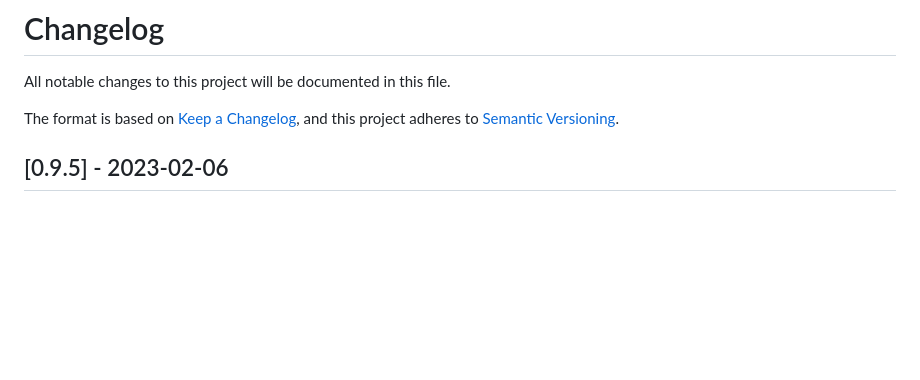
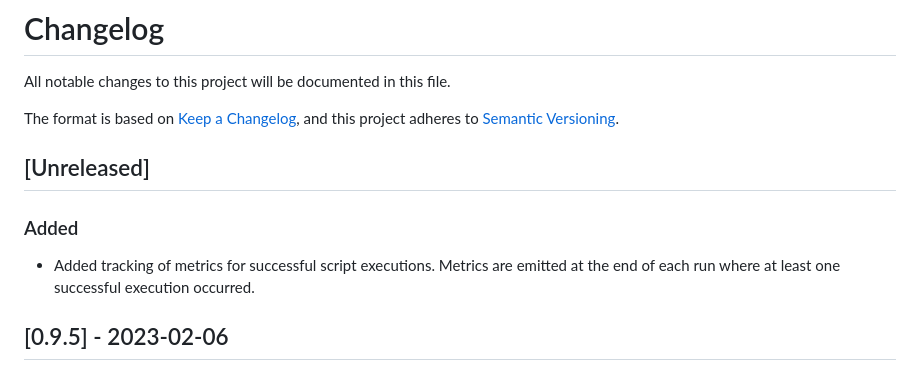
Before and after one commit to google/wireit, a Markdown page: CHANGELOG.md, the part around the change. GitHub-like rendering; blank space fills up the shorter version.

Commit message:
update changelog

```diff
--- a/CHANGELOG.md
+++ b/CHANGELOG.md
@@ -7,6 +7,13 @@ and this project adheres to [Semantic
 Versioning](https://semver.org/spec/v2.0.0.html).
 
 <!-- ## [Unreleased] -->
+
+## [Unreleased]
+
+### Added
+
+- Added tracking of metrics for successful script executions. Metrics are emitted
+  at the end of each run where at least one successful execution occurred.
 
 ## [0.9.5] - 2023-02-06
 
```
